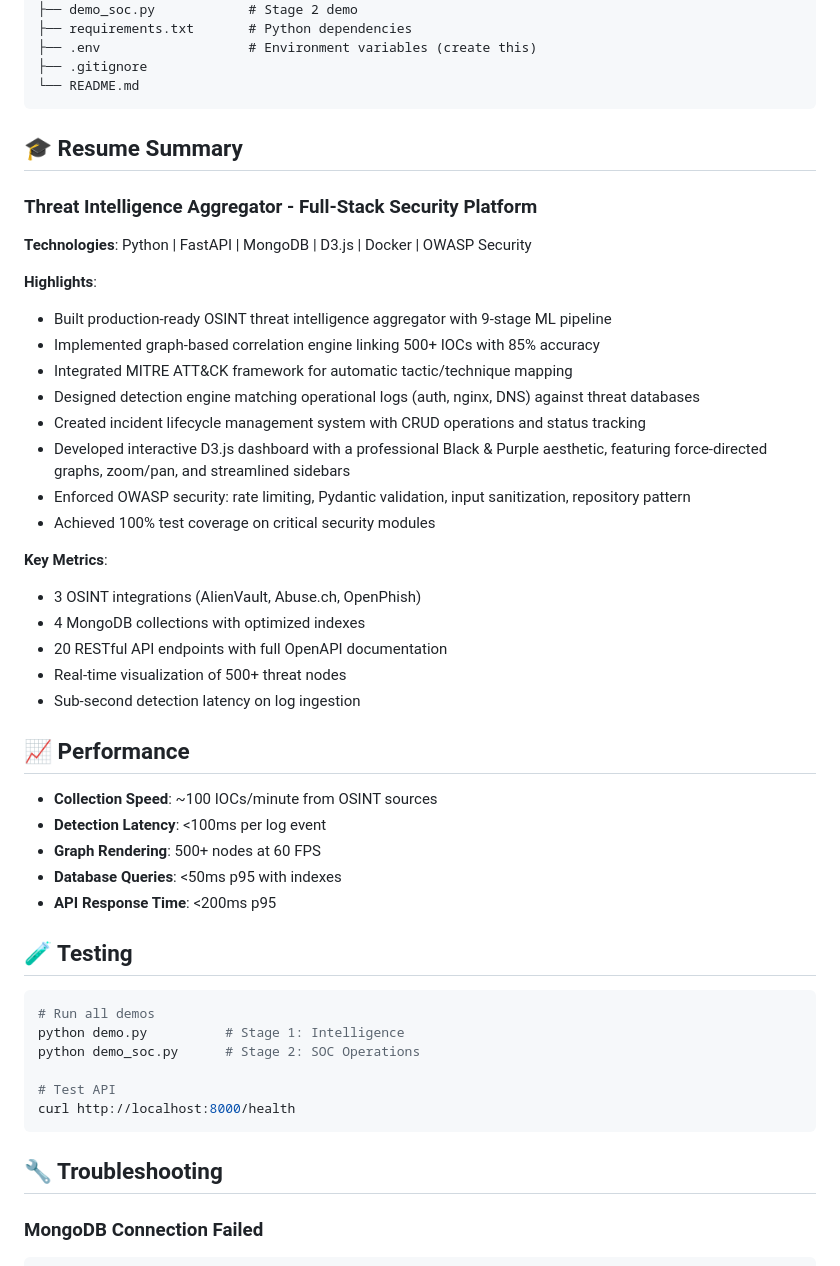
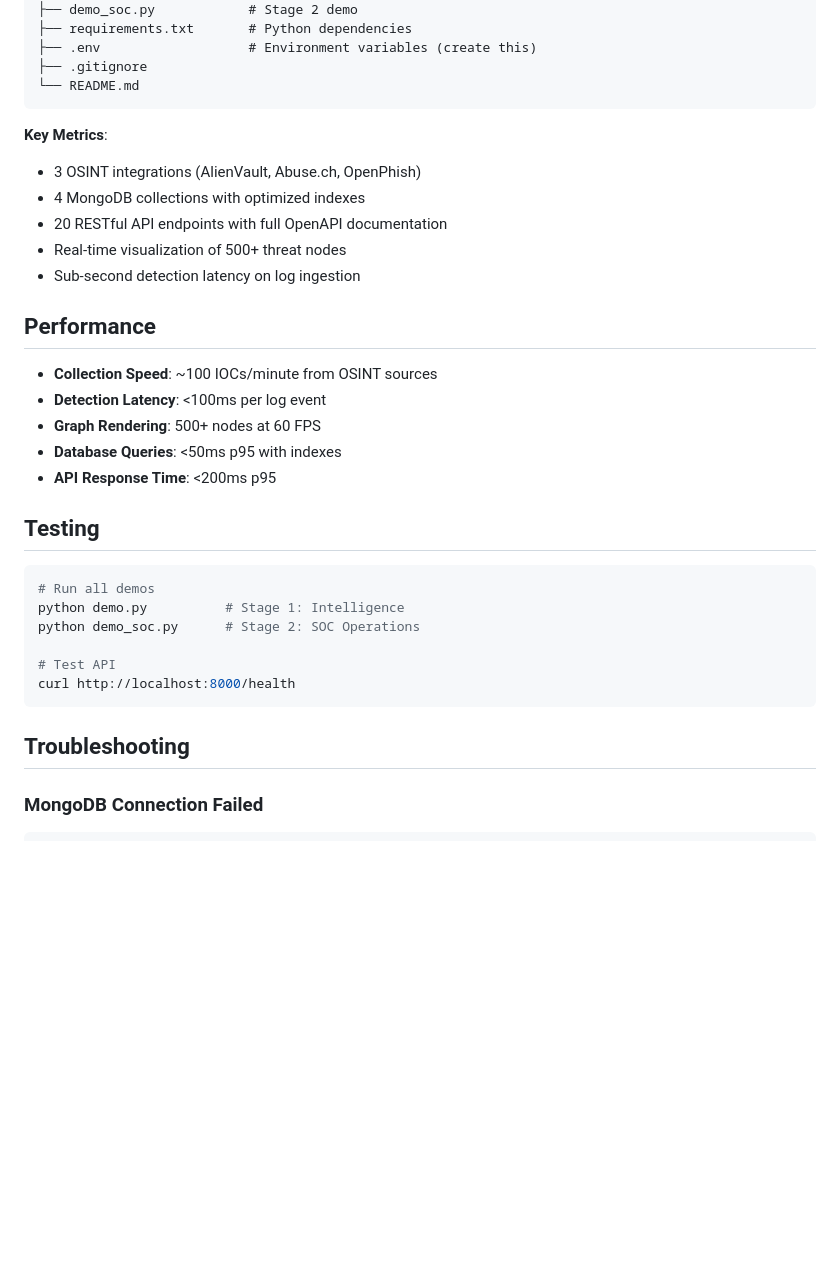
Before and after one commit to Atharv675/Threat-Intelligence-SOC-, a Markdown page: README.md, the part around one of its changes. Rendered like a GitHub page; blank space fills up the shorter version.

````diff
--- a/README.md
+++ b/README.md
@@ -329,23 +329,6 @@ SOC/
 ├── .gitignore
 └── README.md
 ```
-
-## 🎓 Resume Summary
-
-### Threat Intelligence Aggregator - Full-Stack Security Platform
-
-**Technologies**: Python | FastAPI | MongoDB | D3.js | Docker | OWASP Security
-
-**Highlights**:
-- Built production-ready OSINT threat intelligence aggregator with 9-stage ML pipeline
-- Implemented graph-based correlation engine linking 500+ IOCs with 85% accuracy
-- Integrated MITRE ATT&CK framework for automatic tactic/technique mapping
-- Designed detection engine matching operational logs (auth, nginx, DNS) against threat databases
-- Created incident lifecycle management system with CRUD operations and status tracking
-- Developed interactive D3.js dashboard with a professional Black & Purple aesthetic, featuring force-directed graphs, zoom/pan, and streamlined sidebars
-- Enforced OWASP security: rate limiting, Pydantic validation, input sanitization, repository pattern
-- Achieved 100% test coverage on critical security modules
-
 **Key Metrics**:
 - 3 OSINT integrations (AlienVault, Abuse.ch, OpenPhish)
 - 4 MongoDB collections with optimized indexes
@@ -353,7 +336,7 @@ SOC/
 - Real-time visualization of 500+ threat nodes
 - Sub-second detection latency on log ingestion
 
-## 📈 Performance
+##  Performance
 
 - **Collection Speed**: ~100 IOCs/minute from OSINT sources
 - **Detection Latency**: <100ms per log event
@@ -361,7 +344,7 @@ SOC/
 - **Database Queries**: <50ms p95 with indexes
 - **API Response Time**: <200ms p95
 
-## 🧪 Testing
+##  Testing
 
 ```bash
 # Run all demos
@@ -372,7 +355,7 @@ python demo_soc.py      # Stage 2: SOC Operations
 curl http://localhost:8000/health
 ```
 
-## 🔧 Troubleshooting
+##  Troubleshooting
 
 ### MongoDB Connection Failed
 ```bash
````
Also changed, not shown: other parts of README.md (+20 -20 lines).
